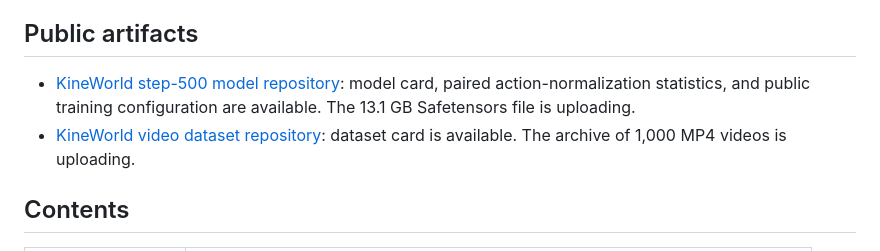
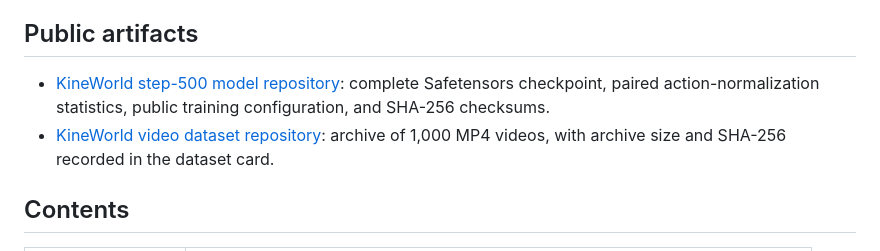
Before and after one commit to modaxiansheng/KineWorld, a Markdown page: README.md, the part around the change. GitHub-like rendering.

Commit message:
Link verified KineWorld model and video releases

```diff
--- a/README.md
+++ b/README.md
@@ -28,8 +28,8 @@ This repository releases the source components listed below, method figures, and
 
 ## Public artifacts
 
-- [KineWorld step-500 model repository](https://huggingface.co/pumpkin601/KineWorld): model card, paired action-normalization statistics, and public training configuration are available. The 13.1 GB Safetensors file is uploading.
-- [KineWorld video dataset repository](https://huggingface.co/datasets/pumpkin601/KineWorld-1000-Videos): dataset card is available. The archive of 1,000 MP4 videos is uploading.
+- [KineWorld step-500 model repository](https://huggingface.co/pumpkin601/KineWorld): complete Safetensors checkpoint, paired action-normalization statistics, public training configuration, and SHA-256 checksums.
+- [KineWorld video dataset repository](https://huggingface.co/datasets/pumpkin601/KineWorld-1000-Videos): archive of 1,000 MP4 videos, with archive size and SHA-256 recorded in the dataset card.
 
 ## Contents
 
```
